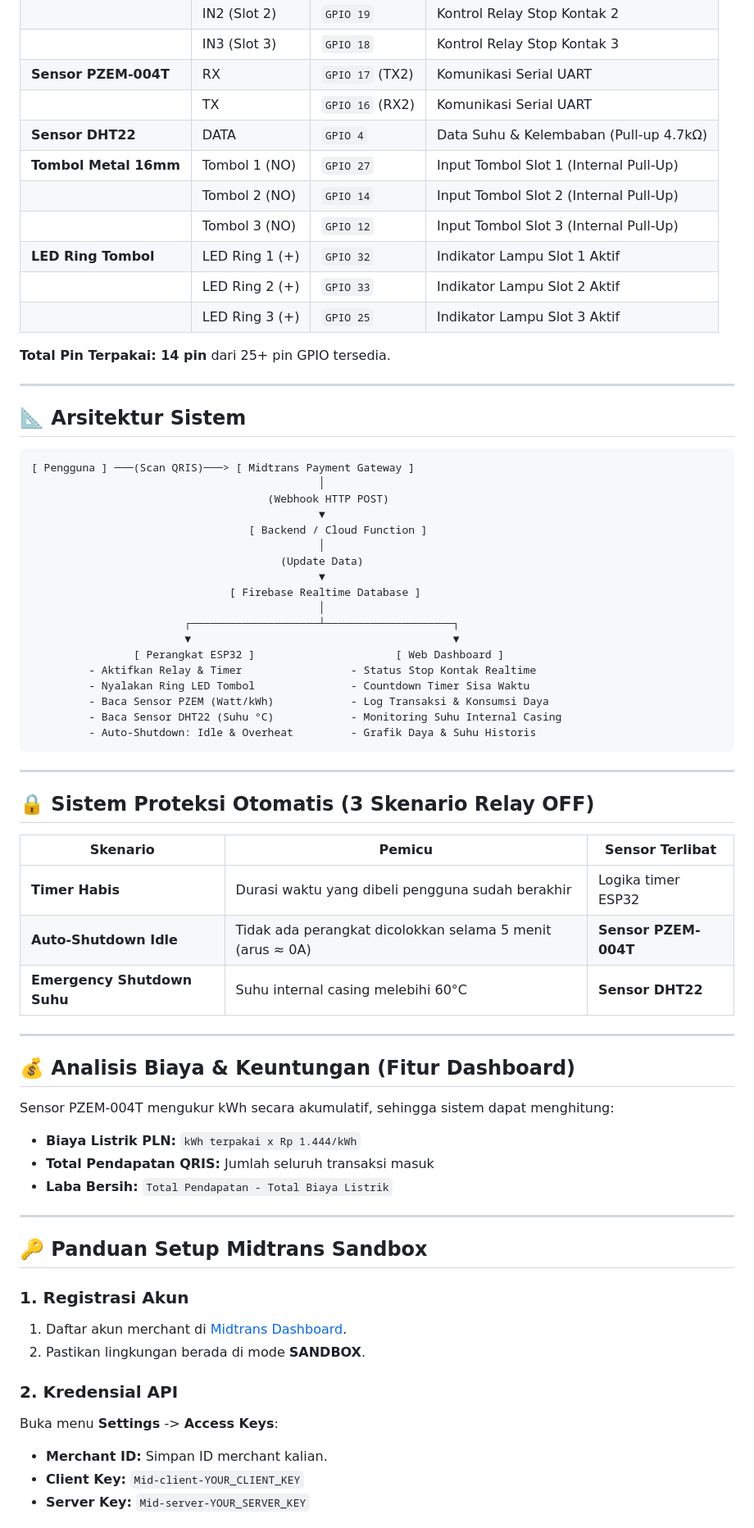
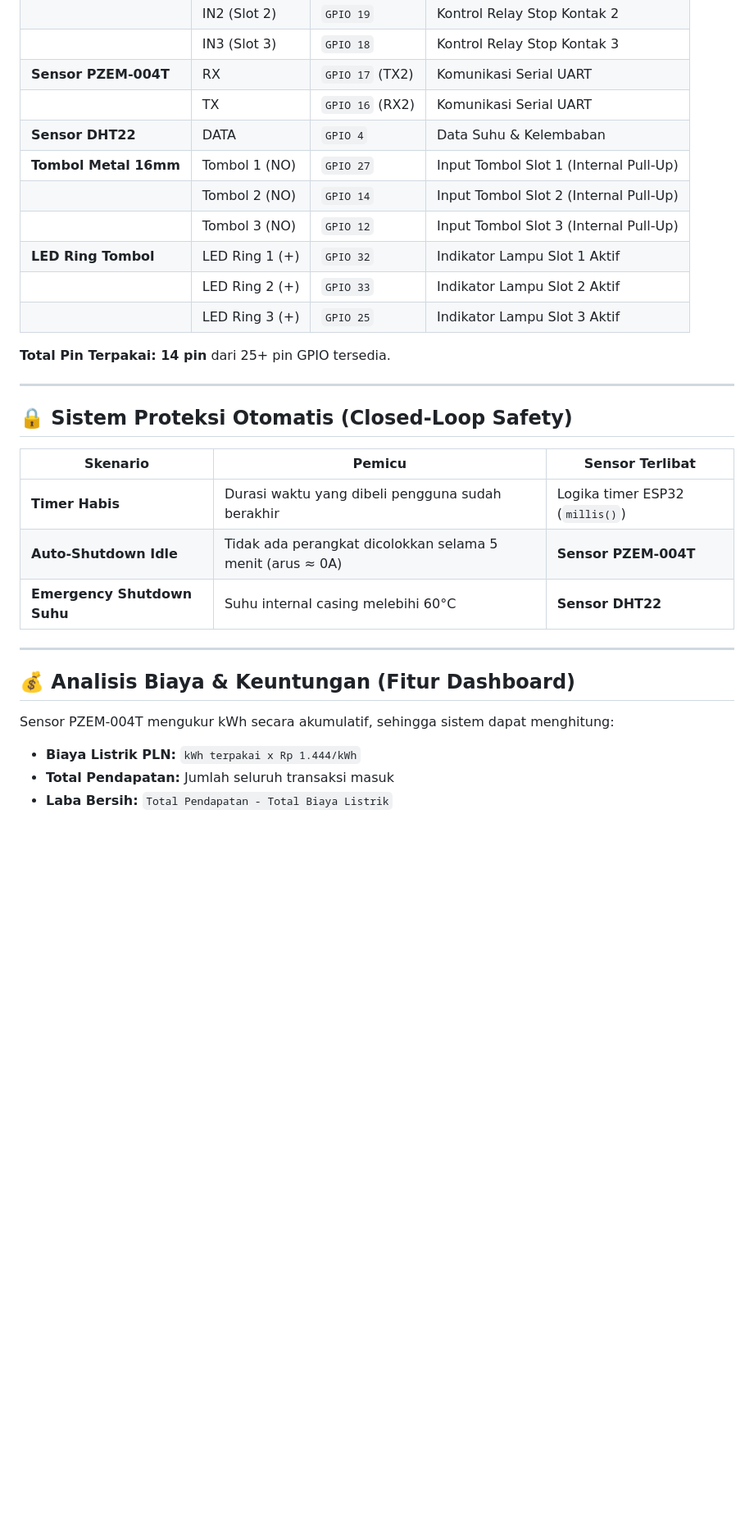
Before and after one commit to raintyaa/smartplug-iot, a Markdown page: README.md, the part around one of its changes. Shown at 82% size. GitHub-like rendering; blank space fills up the shorter version.

````diff
--- a/README.md
+++ b/README.md
@@ -60,7 +85,7 @@ Sistem ini dirancang untuk menyediakan akses daya listrik berbayar (seperti fasi
 | | IN3 (Slot 3) | `GPIO 18` | Kontrol Relay Stop Kontak 3 |
 | **Sensor PZEM-004T** | RX | `GPIO 17` (TX2) | Komunikasi Serial UART |
 | | TX | `GPIO 16` (RX2) | Komunikasi Serial UART |
-| **Sensor DHT22** | DATA | `GPIO 4` | Data Suhu & Kelembaban (Pull-up 4.7kΩ) |
+| **Sensor DHT22** | DATA | `GPIO 4` | Data Suhu & Kelembaban |
 | **Tombol Metal 16mm** | Tombol 1 (NO) | `GPIO 27` | Input Tombol Slot 1 (Internal Pull-Up) |
 | | Tombol 2 (NO) | `GPIO 14` | Input Tombol Slot 2 (Internal Pull-Up) |
 | | Tombol 3 (NO) | `GPIO 12` | Input Tombol Slot 3 (Internal Pull-Up) |
@@ -72,36 +97,11 @@ Sistem ini dirancang untuk menyediakan akses daya listrik berbayar (seperti fasi
 
 ---
 
-## 📐 Arsitektur Sistem
-
-```
-[ Pengguna ] ───(Scan QRIS)───> [ Midtrans Payment Gateway ]
-                                             │
-                                     (Webhook HTTP POST)
-                                             ▼
-                                  [ Backend / Cloud Function ]
-                                             │
-                                       (Update Data)
-                                             ▼
-                               [ Firebase Realtime Database ]
-                                             │
-                        ┌────────────────────┴────────────────────┐
-                        ▼                                         ▼
-                [ Perangkat ESP32 ]                      [ Web Dashboard ]
-         - Aktifkan Relay & Timer                 - Status Stop Kontak Realtime
-         - Nyalakan Ring LED Tombol               - Countdown Timer Sisa Waktu
-         - Baca Sensor PZEM (Watt/kWh)            - Log Transaksi & Konsumsi Daya
-         - Baca Sensor DHT22 (Suhu °C)            - Monitoring Suhu Internal Casing
-         - Auto-Shutdown: Idle & Overheat         - Grafik Daya & Suhu Historis
-```
-
----
-
-## 🔒 Sistem Proteksi Otomatis (3 Skenario Relay OFF)
+## 🔒 Sistem Proteksi Otomatis (Closed-Loop Safety)
 
 | Skenario | Pemicu | Sensor Terlibat |
 |---|---|---|
-| **Timer Habis** | Durasi waktu yang dibeli pengguna sudah berakhir | Logika timer ESP32 |
+| **Timer Habis** | Durasi waktu yang dibeli pengguna sudah berakhir | Logika timer ESP32 (`millis()`) |
 | **Auto-Shutdown Idle** | Tidak ada perangkat dicolokkan selama 5 menit (arus ≈ 0A) | **Sensor PZEM-004T** |
 | **Emergency Shutdown Suhu** | Suhu internal casing melebihi 60°C | **Sensor DHT22** |
 
@@ -111,20 +111,5 @@ Sistem ini dirancang untuk menyediakan akses daya listrik berbayar (seperti fasi
 
 Sensor PZEM-004T mengukur kWh secara akumulatif, sehingga sistem dapat menghitung:
 * **Biaya Listrik PLN:** `kWh terpakai x Rp 1.444/kWh`
-* **Total Pendapatan QRIS:** Jumlah seluruh transaksi masuk
+* **Total Pendapatan:** Jumlah seluruh transaksi masuk
 * **Laba Bersih:** `Total Pendapatan - Total Biaya Listrik`
-
----
-
-## 🔑 Panduan Setup Midtrans Sandbox
-
-### 1. Registrasi Akun
-1. Daftar akun merchant di [Midtrans Dashboard](https://dashboard.midtrans.com/register).
-2. Pastikan lingkungan berada di mode **SANDBOX**.
-
-### 2. Kredensial API
-Buka menu **Settings** -> **Access Keys**:
-* **Merchant ID:** Simpan ID merchant kalian.
-* **Client Key:** `Mid-client-YOUR_CLIENT_KEY`
-* **Server Key:** `Mid-server-YOUR_SERVER_KEY`
-
````
Also changed, not shown: other parts of README.md (+57 -53 lines).
